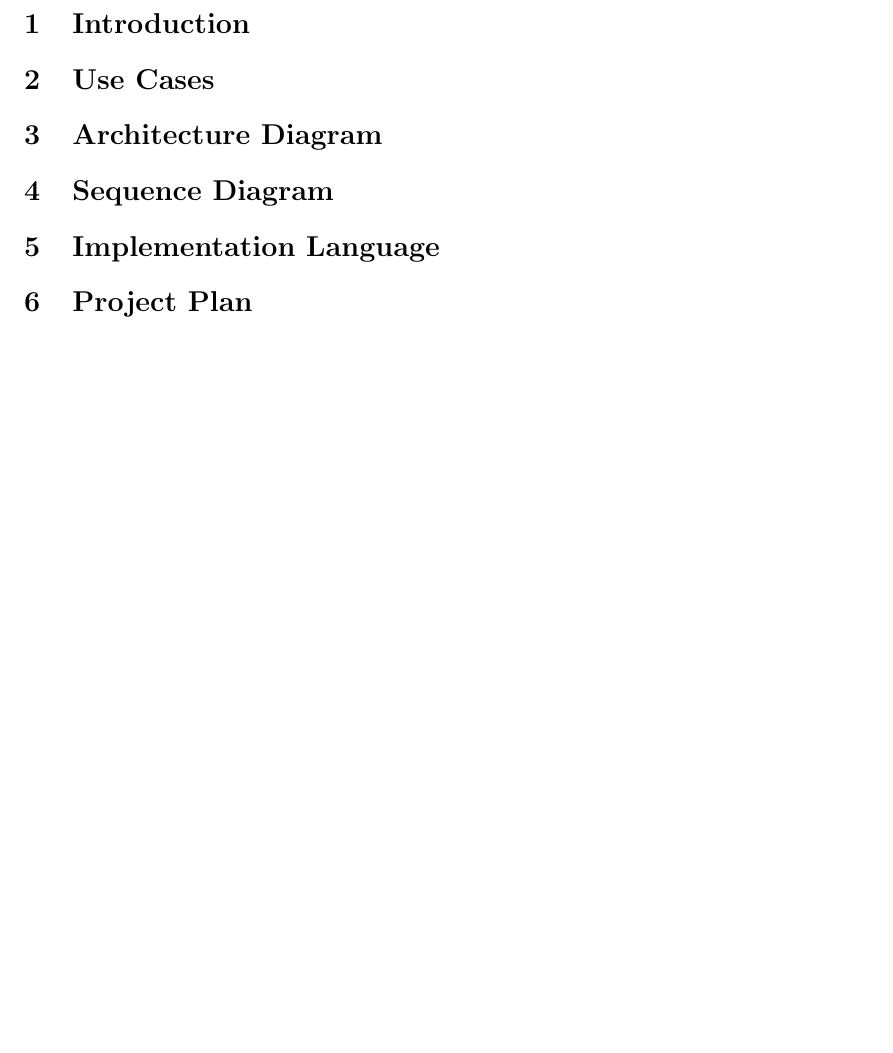
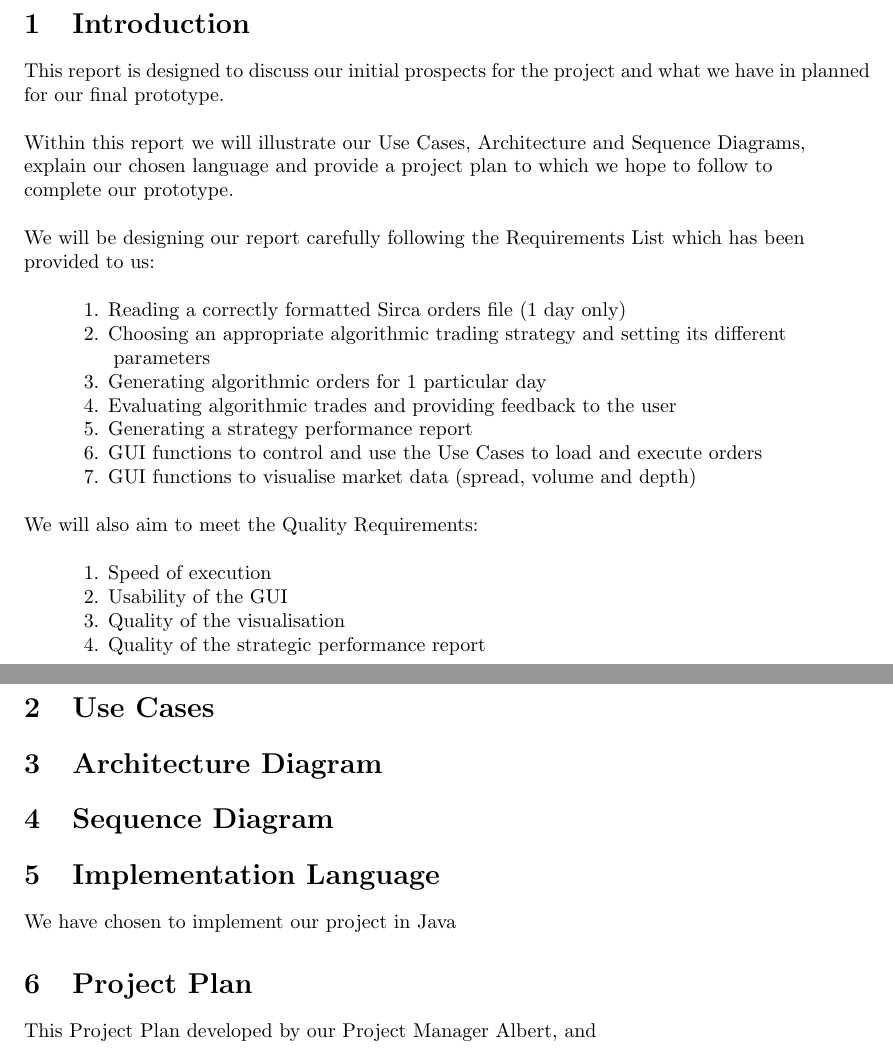
Before and after one commit to zSakare/SENG3011, a LaTeX document (InitialManagementReport/InitialManagementReport.tex): part of page 6 of 6 before the commit and two parts of pages 6 and 7 of 7 after it, the two joined at a grey line, cut so that both start at the same text, the shorter picture padded with empty space. Compiled offline with pdfLaTeX.

Commit message:
added in introduction for report

```diff
--- a/InitialManagementReport/InitialManagementReport.tex
+++ b/InitialManagementReport/InitialManagementReport.tex
@@ -89,4 +90,29 @@
 
 \section {Introduction}
 
+This report is designed to discuss our initial prospects for the project and what we have in planned \\
+for our final prototype. \\
+\\
+Within this report we will illustrate our Use Cases, Architecture and Sequence Diagrams,  \\
+explain our chosen language and provide a project plan to which we hope to follow to   \\
+complete our prototype.  \\
+\\
+We will be designing our report carefully following the Requirements List which has been \\
+provided to us:  \\
+\\
+\indent\indent	1. Reading a correctly formatted Sirca orders file (1 day only) \\
+\indent\indent 	2. Choosing an appropriate algorithmic trading strategy and setting its different \\
+\indent\indent\indent	 		parameters \\
+\indent\indent	3. Generating algorithmic orders for 1 particular day \\
+\indent\indent	4. Evaluating algorithmic trades and providing feedback to the user \\
+\indent\indent	5. Generating a strategy performance report \\
+\indent\indent	6. GUI functions to control and use the Use Cases to load and execute orders \\
+\indent\indent	7. GUI functions to visualise market data (spread, volume and depth) \\
+\\
+We will also aim to meet the Quality Requirements: \\
+\\
+\indent\indent	1. Speed of execution \\
+\indent\indent 	2. Usability of the GUI \\
+\indent\indent	3. Quality of the visualisation \\
+\indent\indent	4. Quality of the strategic performance report \\
 
@@ -105,10 +133,11 @@
 
 \section {Implementation Language}
 
-
+We have chosen to implement our project in Java
 
 \section {Project Plan}
 
+This Project Plan developed by our Project Manager Albert, and
 
 
 
```
Also changed, not shown: InitialManagementReport/InitialManagementReport.pdf, InitialManagementReport/InitialManagementReport.tex (5 more changed lines), 6 other files.
